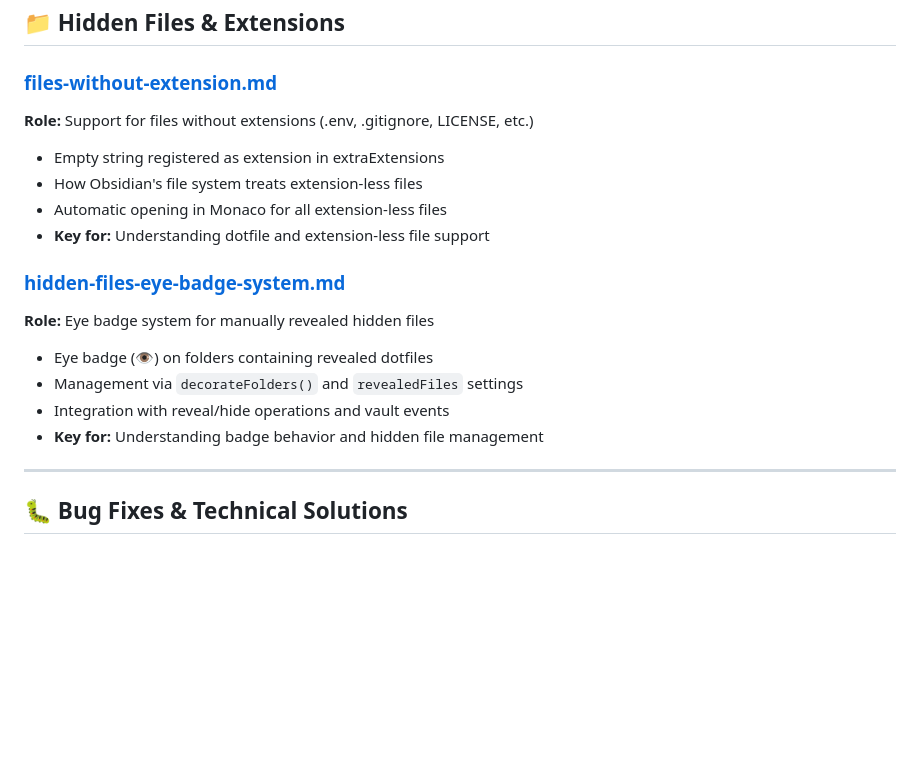
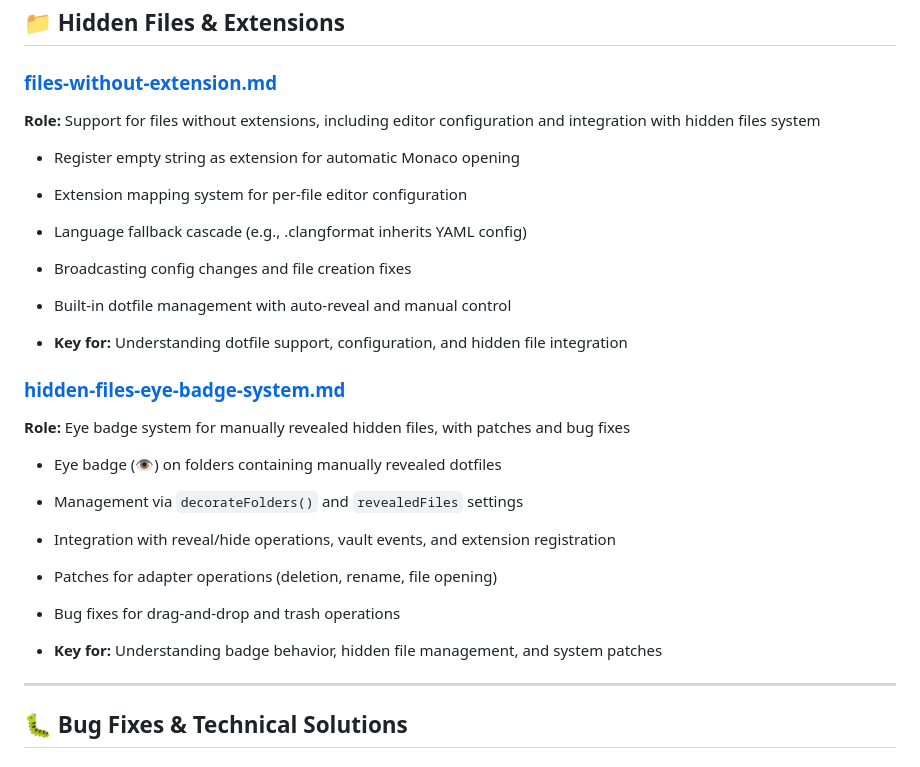
Before and after one commit to 3C0D/obsidian-code-files-modif, a Markdown page: docs/INDEX.md, the part around the change. GitHub-like rendering; blank space fills up the shorter version.

Commit message:
docs: update file support documentation with enhanced details
- Expand role descriptions for files-without-extension.md to include editor configuration and hidden file integration
- Add details about extension mapping, language fallback, and broadcasting config changes
- Update hidden-files-eye-badge-system.md with patch information and bug fixes
- Clarify dotfile management and system integration aspects

```diff
--- a/docs/INDEX.md
+++ b/docs/INDEX.md
@@ -140,21 +140,35 @@ This directory contains all technical documentation for the Code Files Obsidian
 
 ### [files-without-extension.md](files-without-extension.md)
 
-**Role:** Support for files without extensions (.env, .gitignore, LICENSE, etc.)
+**Role:** Support for files without extensions, including editor configuration and integration with hidden files system
 
-- Empty string registered as extension in extraExtensions
-- How Obsidian's file system treats extension-less files
-- Automatic opening in Monaco for all extension-less files
-- **Key for:** Understanding dotfile and extension-less file support
+- Register empty string as extension for automatic Monaco opening
+
+- Extension mapping system for per-file editor configuration
+
+- Language fallback cascade (e.g., .clangformat inherits YAML config)
+
+- Broadcasting config changes and file creation fixes
+
+- Built-in dotfile management with auto-reveal and manual control
+
+- **Key for:** Understanding dotfile support, configuration, and hidden file integration
 
 ### [hidden-files-eye-badge-system.md](hidden-files-eye-badge-system.md)
 
-**Role:** Eye badge system for manually revealed hidden files
+**Role:** Eye badge system for manually revealed hidden files, with patches and bug fixes
 
-- Eye badge (👁️) on folders containing revealed dotfiles
+- Eye badge (👁️) on folders containing manually revealed dotfiles
+
 - Management via `decorateFolders()` and `revealedFiles` settings
-- Integration with reveal/hide operations and vault events
-- **Key for:** Understanding badge behavior and hidden file management
+
+- Integration with reveal/hide operations, vault events, and extension registration
+
+- Patches for adapter operations (deletion, rename, file opening)
+
+- Bug fixes for drag-and-drop and trash operations
+
+- **Key for:** Understanding badge behavior, hidden file management, and system patches
 
 ---
 
```
